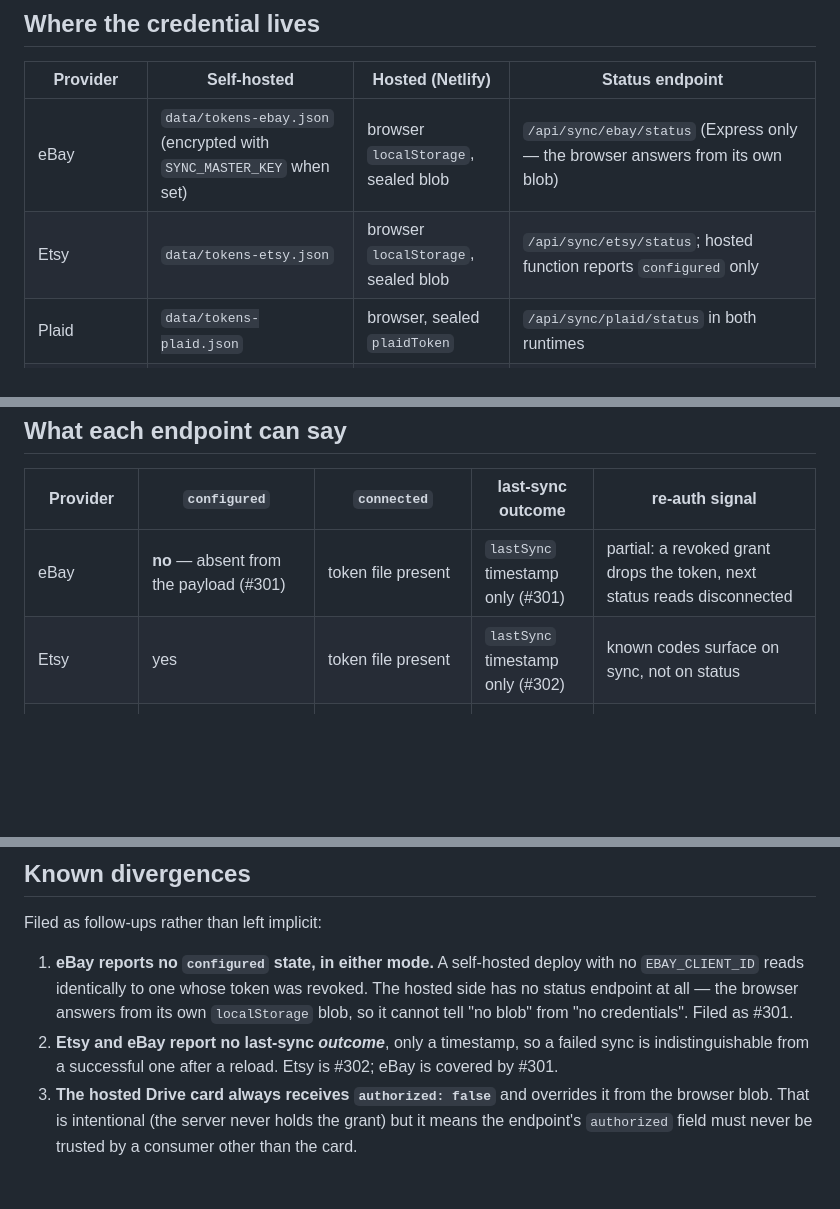
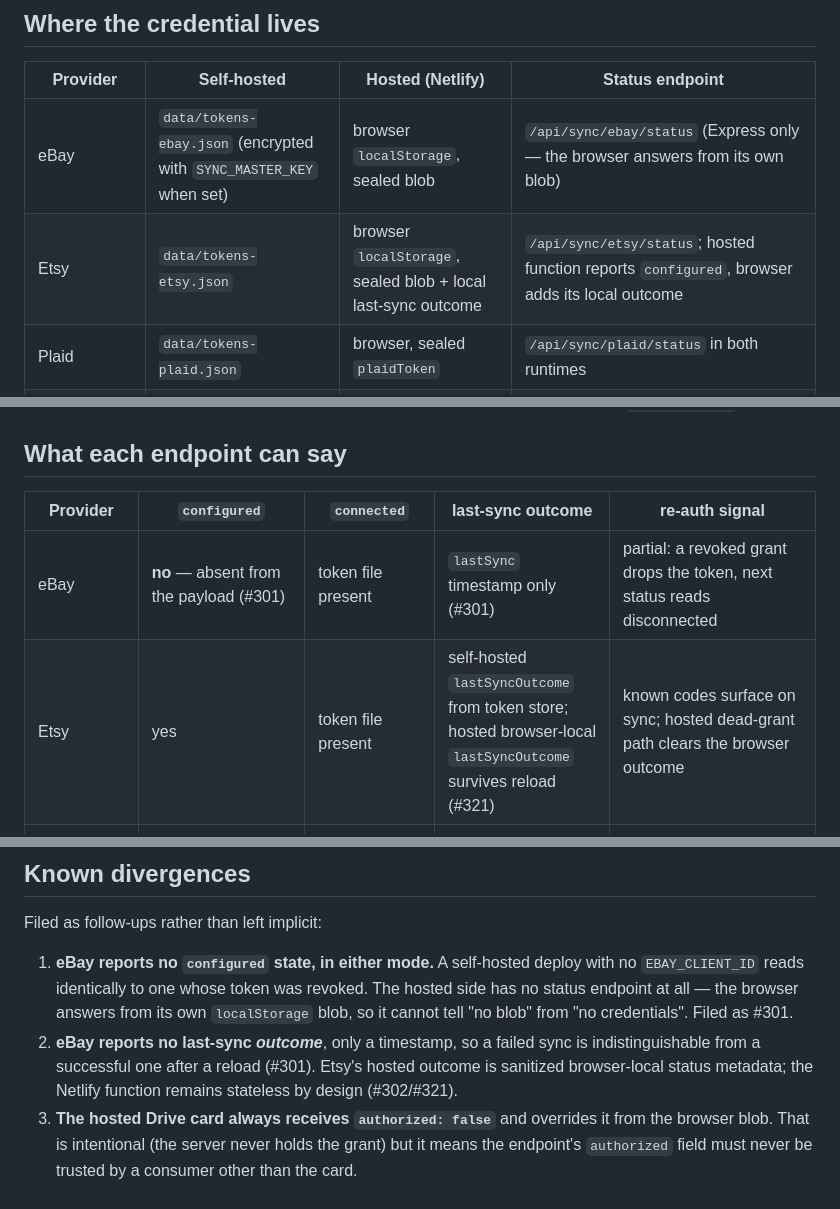
Before and after one commit to nitsuah/fire, a Markdown page: docs/integration-status-matrix.md, 3 parts joined by grey strips. Rendered like a GitHub page; blank space fills up the shorter version.

Commit message:
docs(fire): document hosted Etsy sync outcomes
Co-Authored-By: 9router imp <noreply@anthropic.com>

```diff
--- a/docs/integration-status-matrix.md
+++ b/docs/integration-status-matrix.md
@@ -17,7 +17,7 @@ that can only fail.
 | Provider | Self-hosted | Hosted (Netlify) | Status endpoint |
 | --- | --- | --- | --- |
 | eBay | `data/tokens-ebay.json` (encrypted with `SYNC_MASTER_KEY` when set) | browser `localStorage`, sealed blob | `/api/sync/ebay/status` (Express only — the browser answers from its own blob) |
-| Etsy | `data/tokens-etsy.json` | browser `localStorage`, sealed blob | `/api/sync/etsy/status`; hosted function reports `configured` only |
+| Etsy | `data/tokens-etsy.json` | browser `localStorage`, sealed blob + local last-sync outcome | `/api/sync/etsy/status`; hosted function reports `configured`, browser adds its local outcome |
 | Plaid | `data/tokens-plaid.json` | browser, sealed `plaidToken` | `/api/sync/plaid/status` in both runtimes |
 | CoinTracker | none — browser-held in **both** modes | browser `localStorage`, sealed blob | `/api/sync/cointracker/status` in both runtimes (#294) |
 | Google Drive backup | `data/tokens-gdrive.json` | sealed per request, browser-held | `/api/backup/drive/status` in both runtimes |
@@ -31,7 +31,7 @@ Its status call therefore takes the blob in an `Authorization` header.
 | Provider | `configured` | `connected` | last-sync outcome | re-auth signal |
 | --- | --- | --- | --- | --- |
 | eBay | **no** — absent from the payload (#301) | token file present | `lastSync` timestamp only (#301) | partial: a revoked grant drops the token, next status reads disconnected |
-| Etsy | yes | token file present | `lastSync` timestamp only (#302) | known codes surface on sync, not on status |
+| Etsy | yes | token file present | self-hosted `lastSyncOutcome` from token store; hosted browser-local `lastSyncOutcome` survives reload (#321) | known codes surface on sync; hosted dead-grant path clears the browser outcome |
 | Plaid | yes | items present | `lastSync: { at, ok, errorCode }` (#293) | yes — `reauthRequired` from a per-item `lastErrorCode` |
 | CoinTracker | yes | sealed blob unseals (#294) | client-side `lastSync` key | yes — an unsealable blob is reported disconnected and dropped |
 | Drive backup | yes — `clientConfigured` + `masterKeySet` | server: token file; hosted: `authorized` is always `false` and the browser decides | none | a 401 with `gdrive_token_invalid` drops the sealed grant |
@@ -80,9 +80,10 @@ Filed as follow-ups rather than left implicit:
    The hosted side has no status endpoint at all — the browser answers from its
    own `localStorage` blob, so it cannot tell "no blob" from "no credentials".
    Filed as #301.
-2. **Etsy and eBay report no last-sync *outcome***, only a timestamp, so a
-   failed sync is indistinguishable from a successful one after a reload.
-   Etsy is #302; eBay is covered by #301.
+2. **eBay reports no last-sync *outcome***, only a timestamp, so a
+   failed sync is indistinguishable from a successful one after a reload
+   (#301). Etsy's hosted outcome is sanitized browser-local status metadata;
+   the Netlify function remains stateless by design (#302/#321).
 3. **The hosted Drive card always receives `authorized: false`** and overrides
    it from the browser blob. That is intentional (the server never holds the
    grant) but it means the endpoint's `authorized` field must never be trusted
```
Also changed, not shown: other parts of docs/integration-status-matrix.md (+2 -2 lines).
